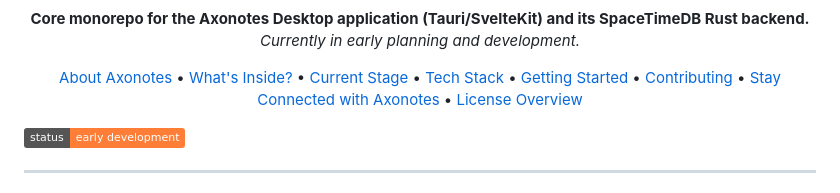
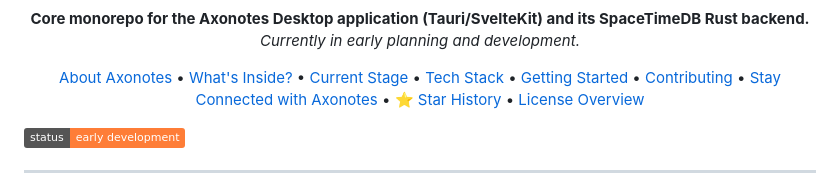
Before and after one commit to axonotes/AxonotesCore, a Markdown page: README.md, the part around one of its changes. Rendered like a GitHub page; badges without logos.

```diff
--- a/README.md
+++ b/README.md
@@ -20,6 +20,7 @@
   <a href="#getting-started">Getting Started</a> •
   <a href="#contributing">Contributing</a> •
   <a href="#stay-connected-with-axonotes">Stay Connected with Axonotes</a> •
+  <a href="#star-history">⭐ Star History</a> •
   <a href="#license-overview">License Overview</a>
 </p>
 
```
Also changed, not shown: other parts of README.md (+1 -1 lines).
